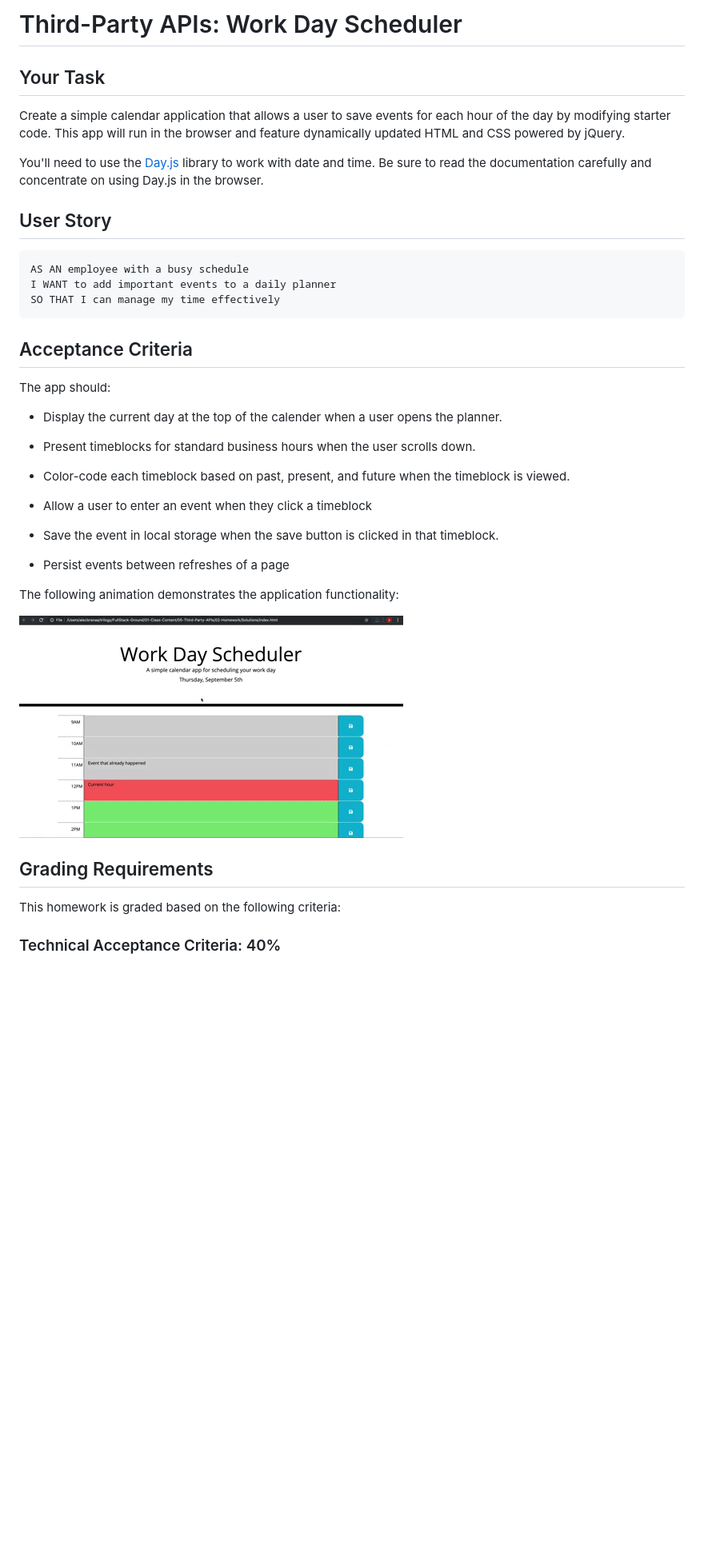
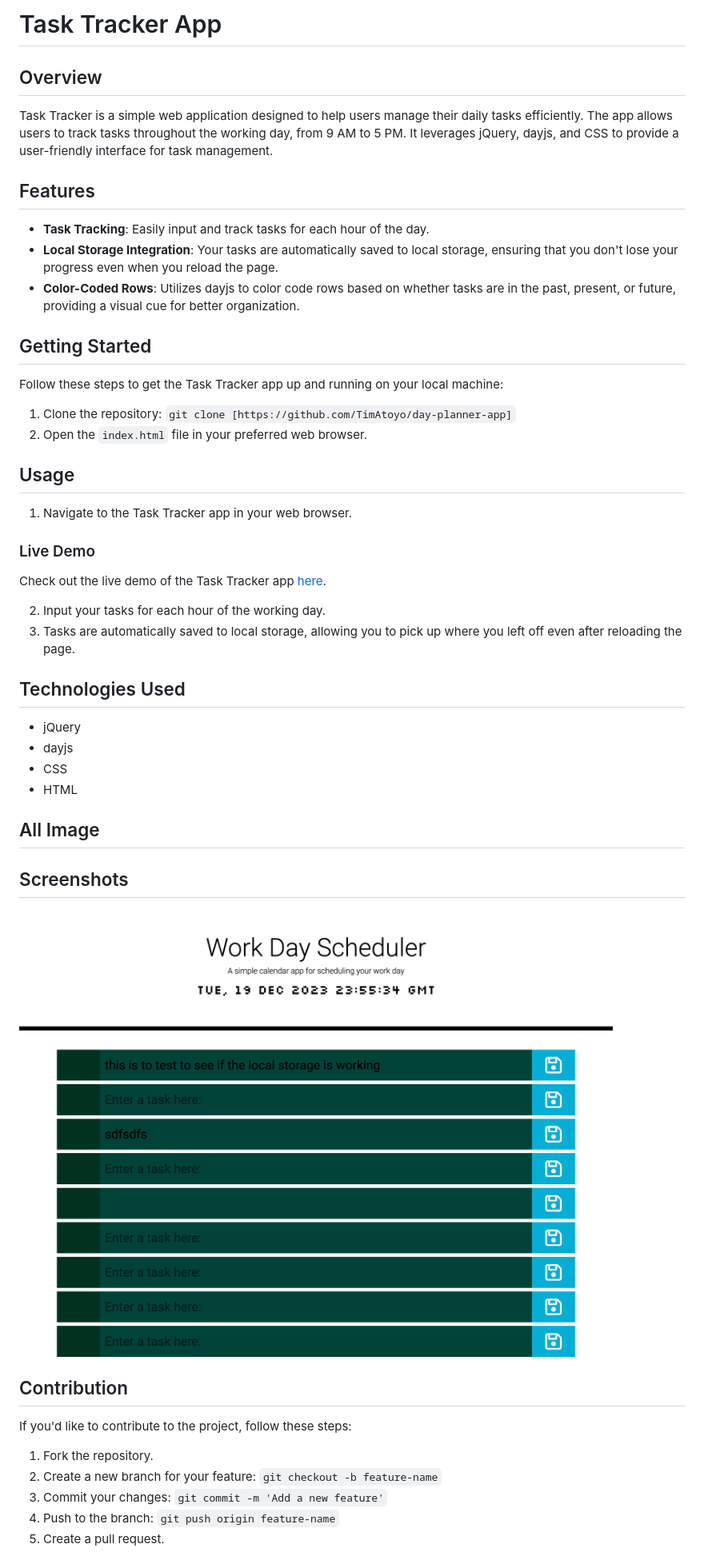
Before and after one commit to TimAtoyo/day-planner-app, a Markdown page: README.md, the part around the change printed below. Shown: that part at 80% size. Drawn GitHub-style; pictures changed too: appScreenshot.png (added); blank space fills up the shorter version.

Commit message:
Adds screenshot to readme and deployed site

````diff
--- a/README.md
+++ b/README.md
@@ -1,43 +1,52 @@
-# Third-Party APIs: Work Day Scheduler
+# Task Tracker App
 
-## Your Task
+## Overview
 
-Create a simple calendar application that allows a user to save events for each hour of the day by modifying starter code. This app will run in the browser and feature dynamically updated HTML and CSS powered by jQuery.
+Task Tracker is a simple web application designed to help users manage their daily tasks efficiently. The app allows users to track tasks throughout the working day, from 9 AM to 5 PM. It leverages jQuery, dayjs, and CSS to provide a user-friendly interface for task management.
 
-You'll need to use the [Day.js](https://day.js.org/docs/en/display/format) library to work with date and time. Be sure to read the documentation carefully and concentrate on using Day.js in the browser.
+## Features
 
-## User Story
+- **Task Tracking**: Easily input and track tasks for each hour of the day.
+- **Local Storage Integration**: Your tasks are automatically saved to local storage, ensuring that you don't lose your progress even when you reload the page.
+- **Color-Coded Rows**: Utilizes dayjs to color code rows based on whether tasks are in the past, present, or future, providing a visual cue for better organization.
 
-```md
-AS AN employee with a busy schedule
-I WANT to add important events to a daily planner
-SO THAT I can manage my time effectively
-```
+## Getting Started
 
-## Acceptance Criteria
+Follow these steps to get the Task Tracker app up and running on your local machine:
 
-The app should:
+1. Clone the repository: `git clone [https://github.com/TimAtoyo/day-planner-app]`
+2. Open the `index.html` file in your preferred web browser.
 
-* Display the current day at the top of the calender when a user opens the planner.
+## Usage
 
-* Present timeblocks for standard business hours when the user scrolls down.
+1. Navigate to the Task Tracker app in your web browser.
+### Live Demo
 
-* Color-code each timeblock based on past, present, and future when the timeblock is viewed.
+Check out the live demo of the Task Tracker app [here](https://timatoyo.github.io/day-planner-app/).
 
-* Allow a user to enter an event when they click a timeblock
+2. Input your tasks for each hour of the working day.
+3. Tasks are automatically saved to local storage, allowing you to pick up where you left off even after reloading the page.
 
-* Save the event in local storage when the save button is clicked in that timeblock.
+## Technologies Used
 
-* Persist events between refreshes of a page
+- jQuery
+- dayjs
+- CSS
+- HTML
 
-The following animation demonstrates the application functionality:
+## All Image
+## Screenshots
 
-![A user clicks on slots on the color-coded calendar and edits the events.](./images/05-third-party-apis-homework-demo.gif)
+![Task Tracker App Screenshot](./appScreenshot.png)
 
 
-## Grading Requirements
+## Contribution
 
-This homework is graded based on the following criteria:
+If you'd like to contribute to the project, follow these steps:
 
-### Technical Acceptance Criteria: 40%
+1. Fork the repository.
+2. Create a new branch for your feature: `git checkout -b feature-name`
+3. Commit your changes: `git commit -m 'Add a new feature'`
+4. Push to the branch: `git push origin feature-name`
+5. Create a pull request.
 
````
Also changed, not shown: other parts of README.md (+2 -41 lines), 1 other file.
